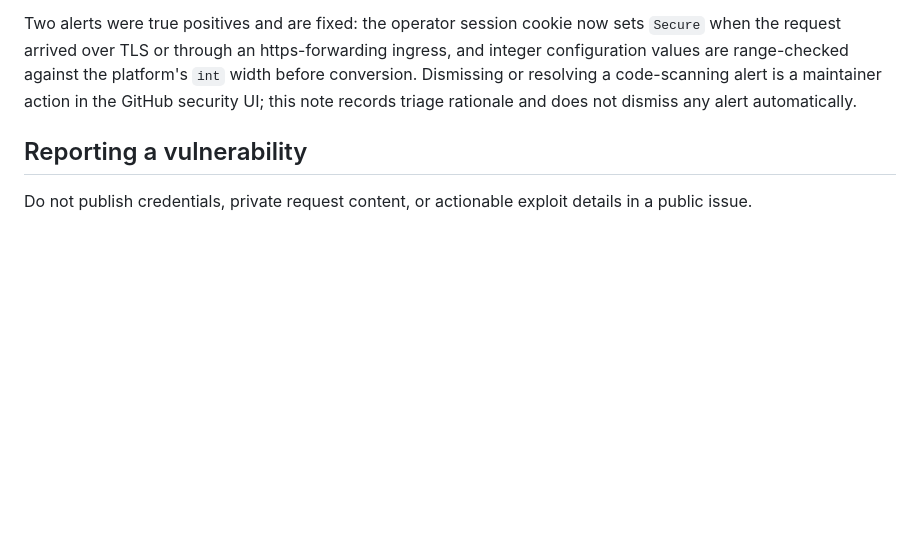
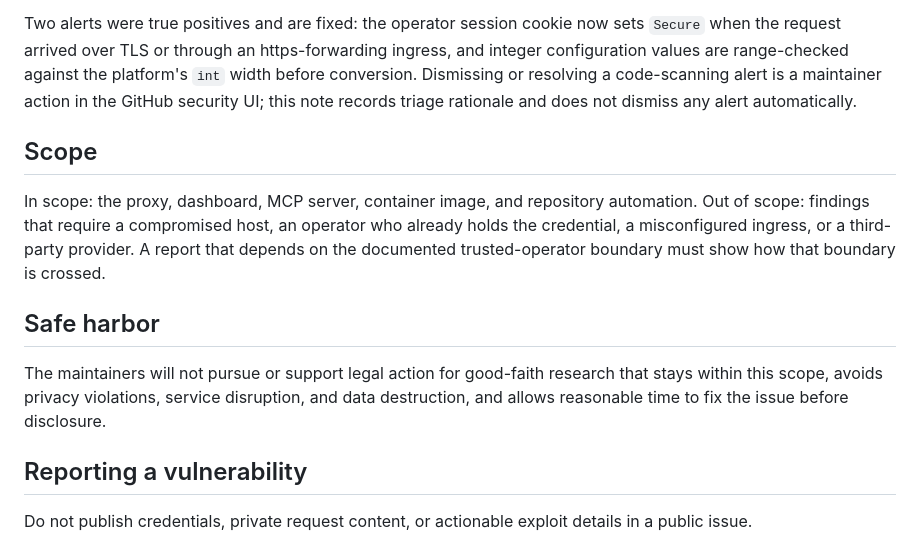
Before and after one commit to LLM-4-People/millivolt, a Markdown page: SECURITY.md, the part around the change. Rendered like a GitHub page; blank space fills up the shorter version.

Commit message:
docs(security): state the research scope and safe harbor

```diff
--- a/SECURITY.md
+++ b/SECURITY.md
@@ -106,6 +106,20 @@ platform's `int` width before conversion. Dismissing or resolving a
 code-scanning alert is a maintainer action in the GitHub security UI; this note
 records triage rationale and does not dismiss any alert automatically.
 
+## Scope
+
+In scope: the proxy, dashboard, MCP server, container image, and repository
+automation. Out of scope: findings that require a compromised host, an operator
+who already holds the credential, a misconfigured ingress, or a third-party
+provider. A report that depends on the documented trusted-operator boundary must
+show how that boundary is crossed.
+
+## Safe harbor
+
+The maintainers will not pursue or support legal action for good-faith research
+that stays within this scope, avoids privacy violations, service disruption, and
+data destruction, and allows reasonable time to fix the issue before disclosure.
+
 ## Reporting a vulnerability
 
 Do not publish credentials, private request content, or actionable exploit
```
